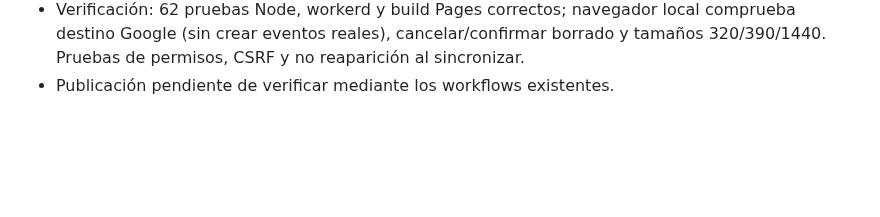
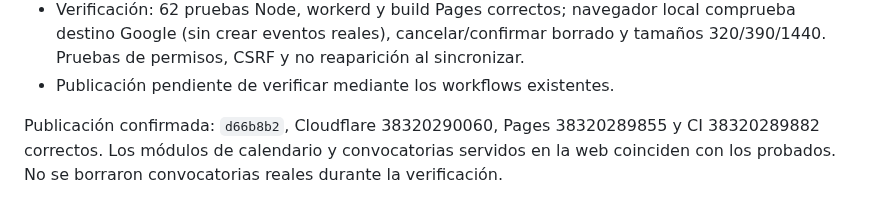
Before and after one commit to eltryt/darknessofthefallen, a Markdown page: PROJECT_STATUS.md, the part around the change. Rendered like a GitHub page; blank space fills up the shorter version.

Commit message:
Record verified calendar and event deletion deployment [skip ci]

```diff
--- a/PROJECT_STATUS.md
+++ b/PROJECT_STATUS.md
@@ -373,3 +373,7 @@ con datos sintéticos localmente, no creando convocatorias en Discord.
   comprueba destino Google (sin crear eventos reales), cancelar/confirmar borrado
   y tamaños 320/390/1440. Pruebas de permisos, CSRF y no reaparición al sincronizar.
 - Publicación pendiente de verificar mediante los workflows existentes.
+
+Publicación confirmada: `d66b8b2`, Cloudflare 38320290060, Pages 38320289855 y CI
+38320289882 correctos. Los módulos de calendario y convocatorias servidos en la web
+coinciden con los probados. No se borraron convocatorias reales durante la verificación.
```
